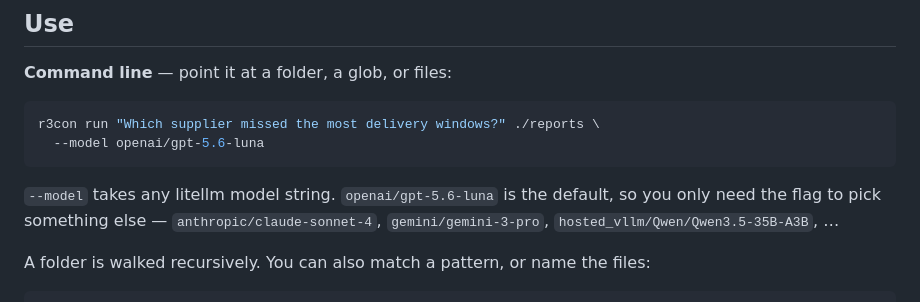
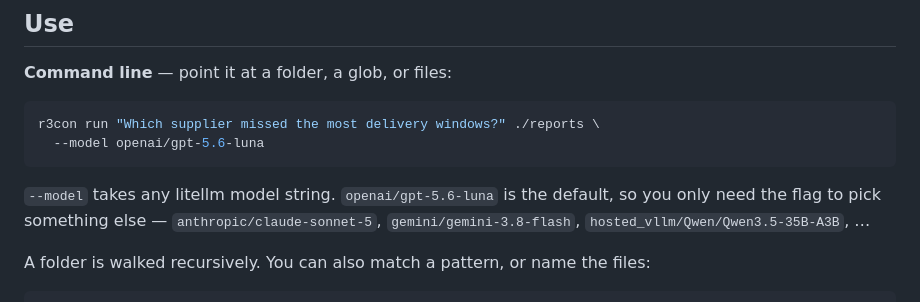
Before and after one commit to michaeltheologitis/r3con, a Markdown page: README.md, the part around the change. Rendered like a GitHub page.

Commit message:
docs: current model strings in the --model example
claude-sonnet-4 -> claude-sonnet-5, and gemini-3-pro -> gemini-3.8-flash, which
Google now recommends for new projects. Both checked against the installed
litellm's model map so the strings are ones it actually routes.

Co-Authored-By: Claude Opus 5 (1M context) <noreply@anthropic.com>

````diff
--- a/README.md
+++ b/README.md
@@ -32,7 +32,7 @@ r3con run "Which supplier missed the most delivery windows?" ./reports \
 ```
 
 `--model` takes any litellm model string. `openai/gpt-5.6-luna` is the default, so you only
-need the flag to pick something else — `anthropic/claude-sonnet-4`, `gemini/gemini-3-pro`,
+need the flag to pick something else — `anthropic/claude-sonnet-5`, `gemini/gemini-3.8-flash`,
 `hosted_vllm/Qwen/Qwen3.5-35B-A3B`, …
 
 A folder is walked recursively. You can also match a pattern, or name the files:
````
